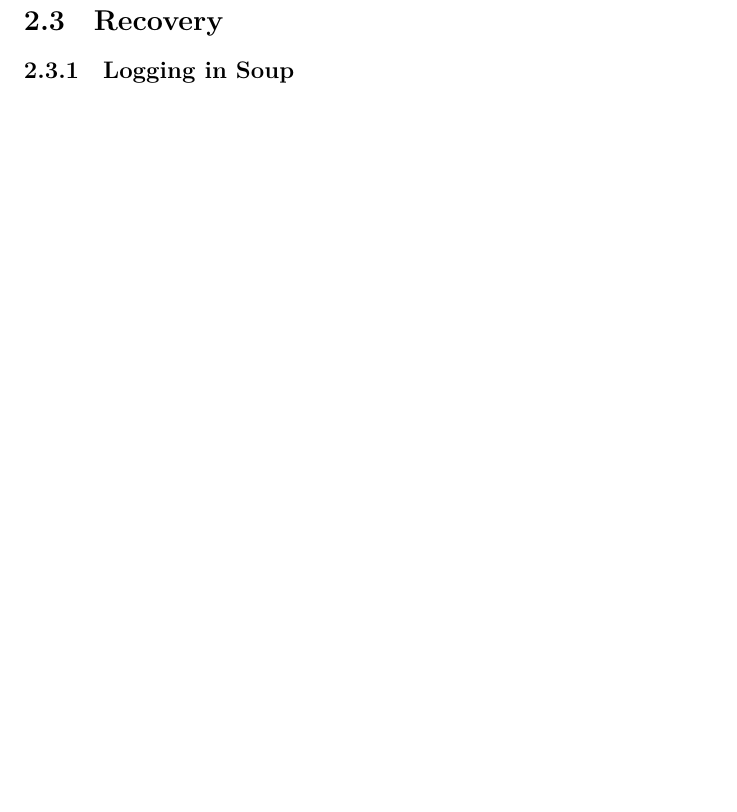
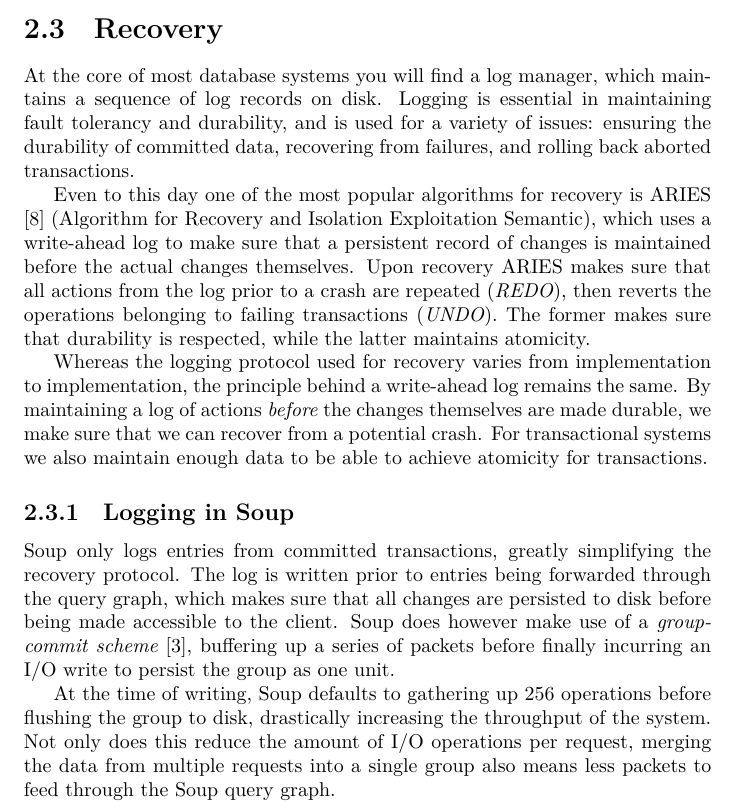
Before and after one commit to ekmartin/thesis, a LaTeX document (report.tex): part of page 9 of 14, cut so that both start at the same text, the shorter picture padded with empty space. Compiled offline with XeLaTeX.

Commit message:
Write about recovery

```diff
--- a/report.tex
+++ b/report.tex
@@ -178,10 +184,42 @@ deallocation, without the lowered performance of using something like a garbage
 collector. Each variable in Rust is assigned one and only one owner, and the
 variable is deallocated - or dropped - when that owner goes out of scope.
 
-% TODO: example
+\section{Recovery}
+At the core of most database systems you will find a log manager, which
+maintains a sequence of log records on disk. Logging is essential in maintaining
+fault tolerancy and durability, and is used for a variety of issues: ensuring
+the durability of committed data, recovering from failures, and rolling back
+aborted transactions.
 
-\section{Recovery}
+Even to this day one of the most popular algorithms for recovery is ARIES
+\cite{aries} (Algorithm for Recovery and Isolation Exploitation Semantic), which
+uses a write-ahead log to make sure that a persistent record of changes is
+maintained before the actual changes themselves. Upon recovery ARIES makes sure
+that all actions from the log prior to a crash are repeated (\textit{REDO}),
+then reverts the operations belonging to failing transactions (\textit{UNDO}).
+The former makes sure that durability is respected, while the latter maintains
+atomicity.
+
+Whereas the logging protocol used for recovery varies from implementation to
+implementation, the principle behind a write-ahead log remains the same. By
+maintaining a log of actions \textit{before} the changes themselves are made
+durable, we make sure that we can recover from a potential crash. For
+transactional systems we also maintain enough data to be able to achieve
+atomicity for transactions.
+
 \subsection{Logging in Soup}
+Soup only logs entries from committed transactions, greatly simplifying the
+recovery protocol. The log is written prior to entries being forwarded
+through the query graph, which makes sure that all changes are persisted to disk
+before being made accessible to the client. Soup does however make use of a
+\textit{group-commit scheme} \cite{main-memory}, buffering up a series of
+packets before finally incurring an I/O write to persist the group as one unit.
+
+At the time of writing, Soup defaults to gathering up 256 operations before
+flushing the group to disk, drastically increasing the throughput of the system.
+Not only does this reduce the amount of I/O operations per request, merging the
+data from multiple requests into a single group also means less packets to feed
+through the Soup query graph.
 
 \chapter{Snapshotting}
 \chapter{Results}
```
Also changed, not shown: sources.bib (+35 -0 lines), papers/franklin97concurrency.pdf (added), papers/main-memory.pdf (added), report.tex (6 more changed lines), 1 other file.
